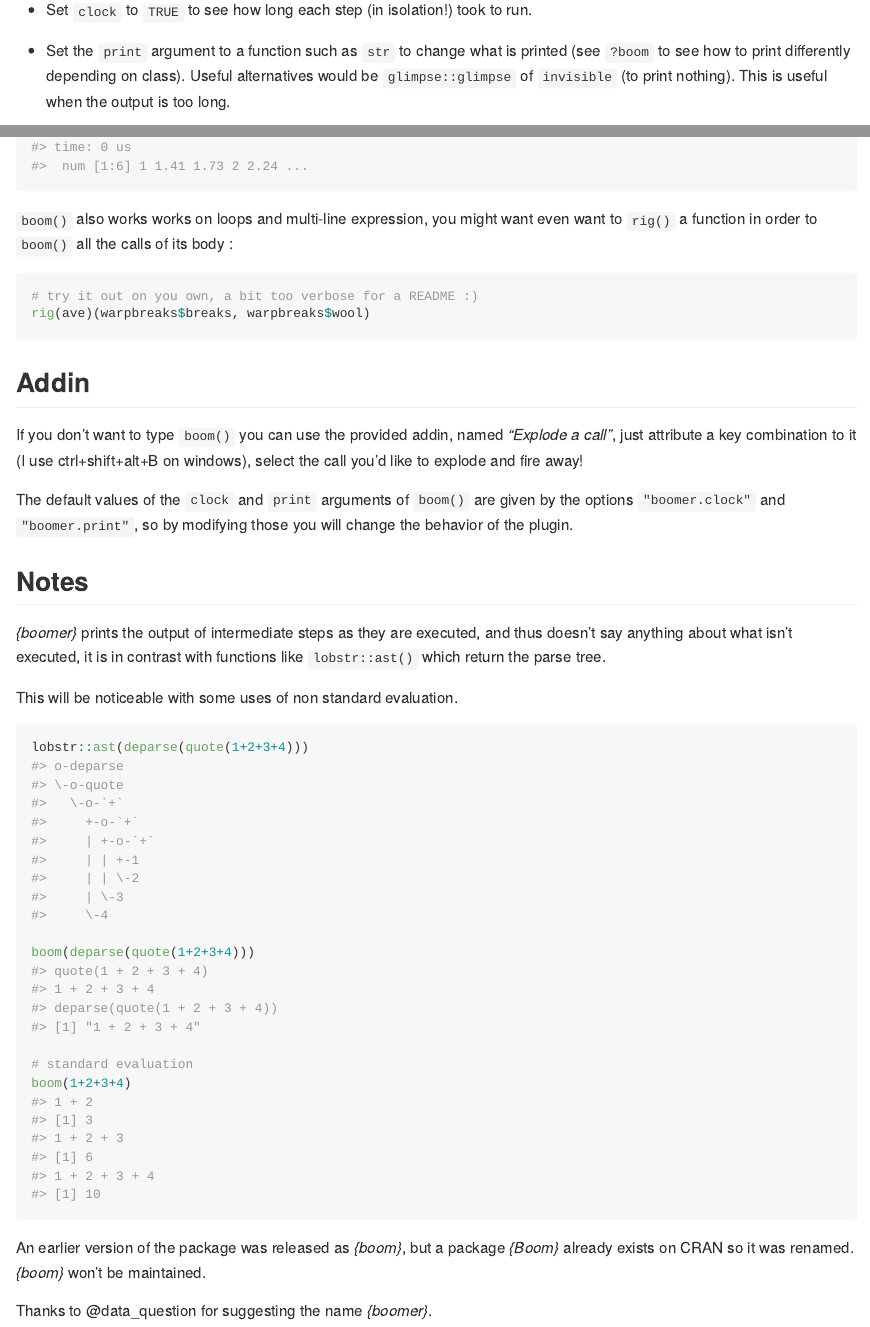
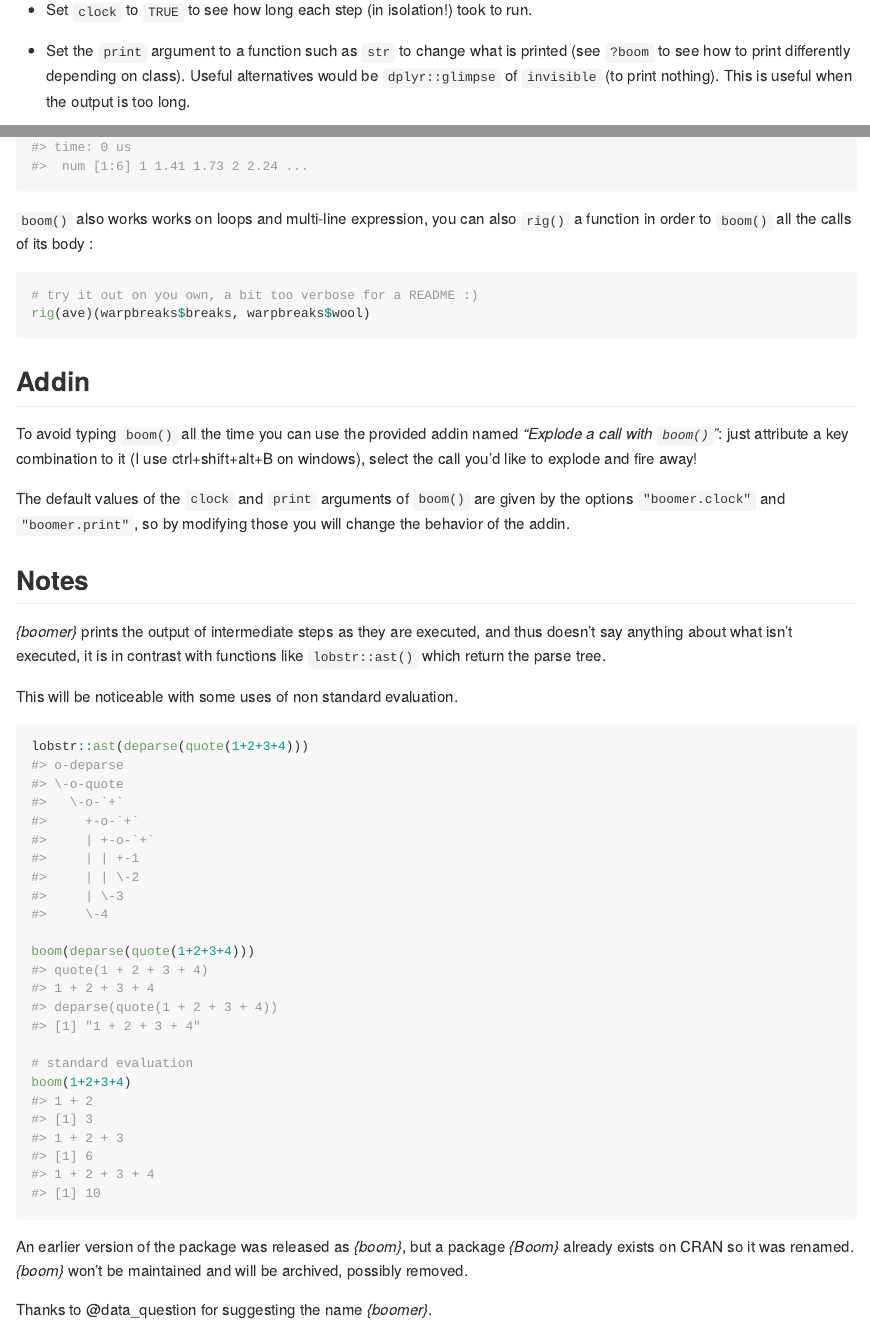
Before and after one commit to moodymudskipper/boomer, an R Markdown document (README.Rmd): the page in a window 1100 px wide, from 1610 px down, and a second part further down, joined at a grey line. The pictures show the output file README.md that the author committed with the source, drawn offline in the style of GitHub.

Commit message:
update README and site

````diff
--- a/README.Rmd
+++ b/README.Rmd
@@ -60,15 +60,15 @@ it can help with debugging:
 
 * Set `clock` to `TRUE` to see how long each step (in isolation!) took to run.
 
-* Set the `print` argument to a function such as `str` to change what is printed (see `?boom` to see how to print differently depending on class). Useful alternatives would be `glimpse::glimpse` of `invisible` (to print nothing).
+* Set the `print` argument to a function such as `str` to change what is printed (see `?boom` to see how to print differently depending on class). Useful alternatives would be `dplyr::glimpse` of `invisible` (to print nothing).
 This is useful when the output is too long.
 
 ```{r}
 boom(head(sapply(seq(10^6), sqrt)), clock = TRUE, print = str)
 ```
 
-`boom()` also works works on loops and multi-line expression, you might want even
-want to `rig()` a function in order to `boom()` all the calls of its body :
+`boom()` also works works on loops and multi-line expression, you can also
+`rig()` a function in order to `boom()` all the calls of its body :
 
 ```{r, eval = FALSE}
 # try it out on you own, a bit too verbose for a README :)
@@ -77,13 +77,13 @@ rig(ave)(warpbreaks$breaks, warpbreaks$wool)
 
 ## Addin
 
-If you don't want to type `boom()` you can use the provided addin, named *"Explode a call"*,
+To avoid typing `boom()` all the time you can use the provided addin named *"Explode a call with `boom()`"*:
 just attribute a key combination to it (I use ctrl+shift+alt+B on windows), select the
 call you'd like to explode and fire away!
 
 The default values of the `clock` and `print` arguments of `boom()` are given
 by the options `"boomer.clock"` and `"boomer.print"`, so by modifying those you
-will change the behavior of the plugin.
+will change the behavior of the addin.
 
 ## Notes
 
@@ -103,6 +103,7 @@ boom(1+2+3+4)
 ```
 
 An earlier version of the package was released as *{boom}*, but a package *{Boom}*
-already exists on CRAN so it was renamed. *{boom}* won't be maintained.
+already exists on CRAN so it was renamed. *{boom}* won't be maintained and will
+be archived, possibly removed.
 
 Thanks to @data_question for suggesting the name *{boomer}*.
````
Also changed, not shown: README.md, docs/pkgdown.yml, README.Rmd (4 more changed lines), 2 other files.
